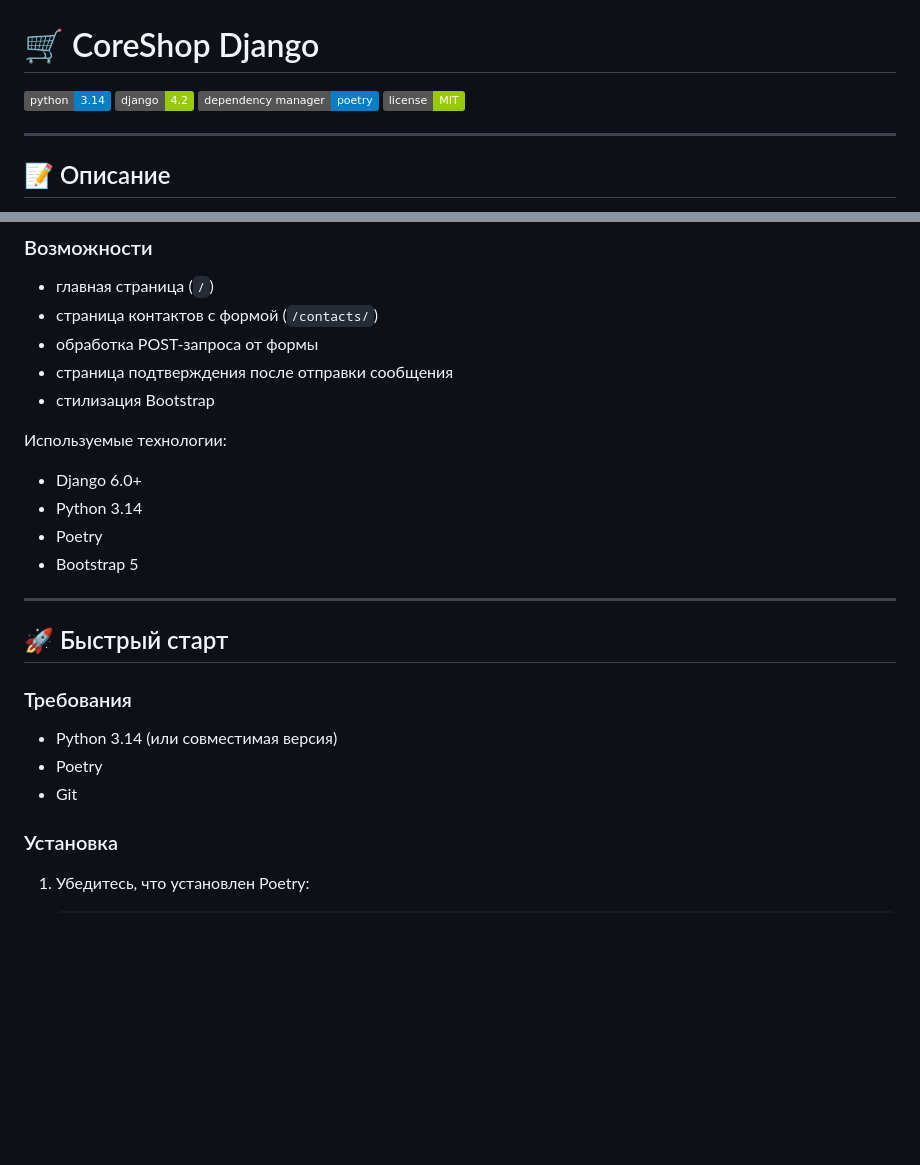
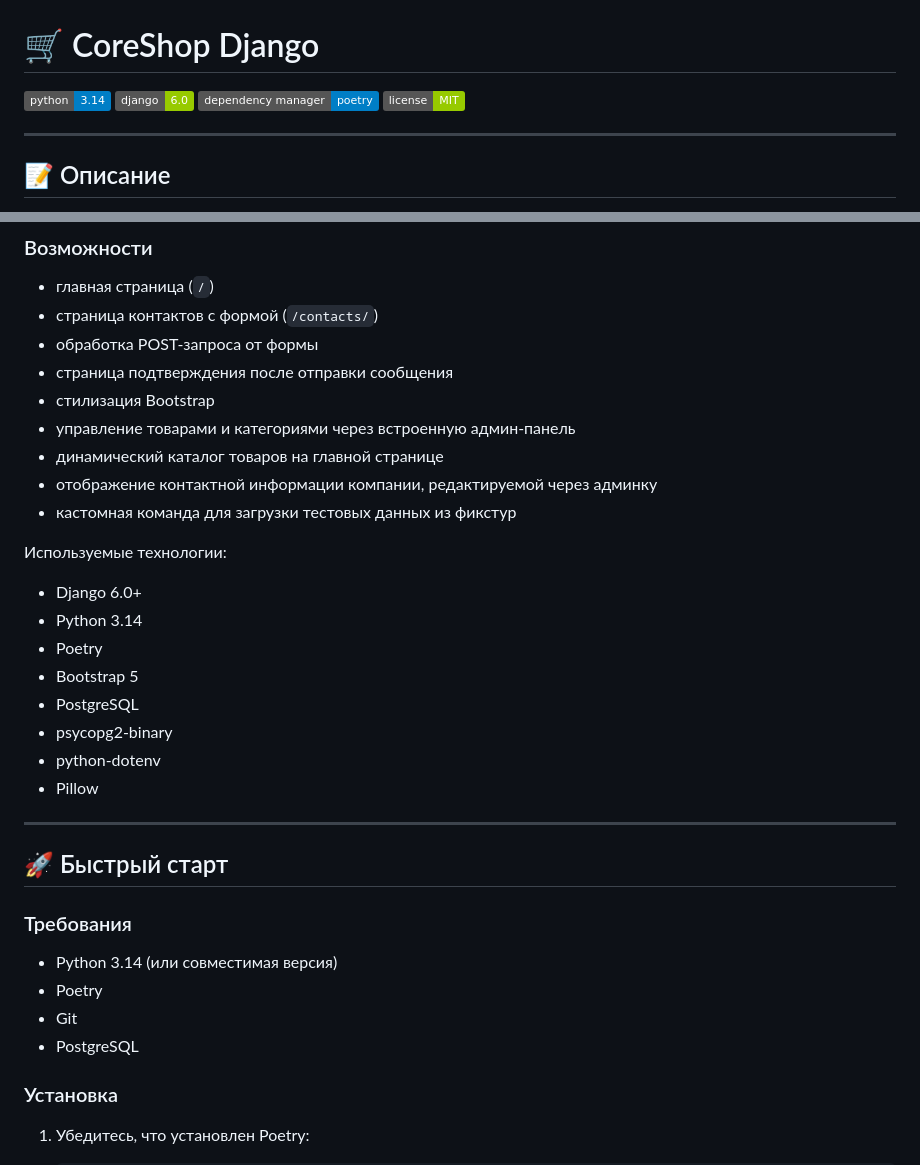
Before and after one commit to GrandBalaxon/CoreShop-Django, a Markdown page: README.md, 2 parts joined by grey strips. Drawn GitHub-style; badges without logos; blank space fills up the shorter version.

```diff
--- a/README.md
+++ b/README.md
@@ -1,7 +1,7 @@
 # 🛒 CoreShop Django
 
 ![Python](https://img.shields.io/badge/python-3.14-blue.svg)
-![Django](https://img.shields.io/badge/django-4.2-green.svg)
+![Django](https://img.shields.io/badge/django-6.0-green.svg)
 ![Poetry](https://img.shields.io/badge/dependency%20manager-poetry-blue.svg)
 ![License](https://img.shields.io/badge/license-MIT-green.svg)
 
@@ -21,6 +21,10 @@ CoreShop Django — учебный проект в рамках курса «Pyt
 - обработка POST-запроса от формы
 - страница подтверждения после отправки сообщения
 - стилизация Bootstrap
+- управление товарами и категориями через встроенную админ-панель
+- динамический каталог товаров на главной странице
+- отображение контактной информации компании, редактируемой через админку
+- кастомная команда для загрузки тестовых данных из фикстур
 
 Используемые технологии:
 
@@ -28,6 +32,10 @@ CoreShop Django — учебный проект в рамках курса «Pyt
 - Python 3.14
 - Poetry
 - Bootstrap 5
+- PostgreSQL
+- psycopg2-binary
+- python-dotenv
+- Pillow
 
 ---
 
@@ -38,6 +46,7 @@ CoreShop Django — учебный проект в рамках курса «Pyt
 - Python 3.14 (или совместимая версия)
 - Poetry
 - Git
+- PostgreSQL
 
 ### Установка
 
```
Also changed, not shown: other parts of README.md (+27 -11 lines).
